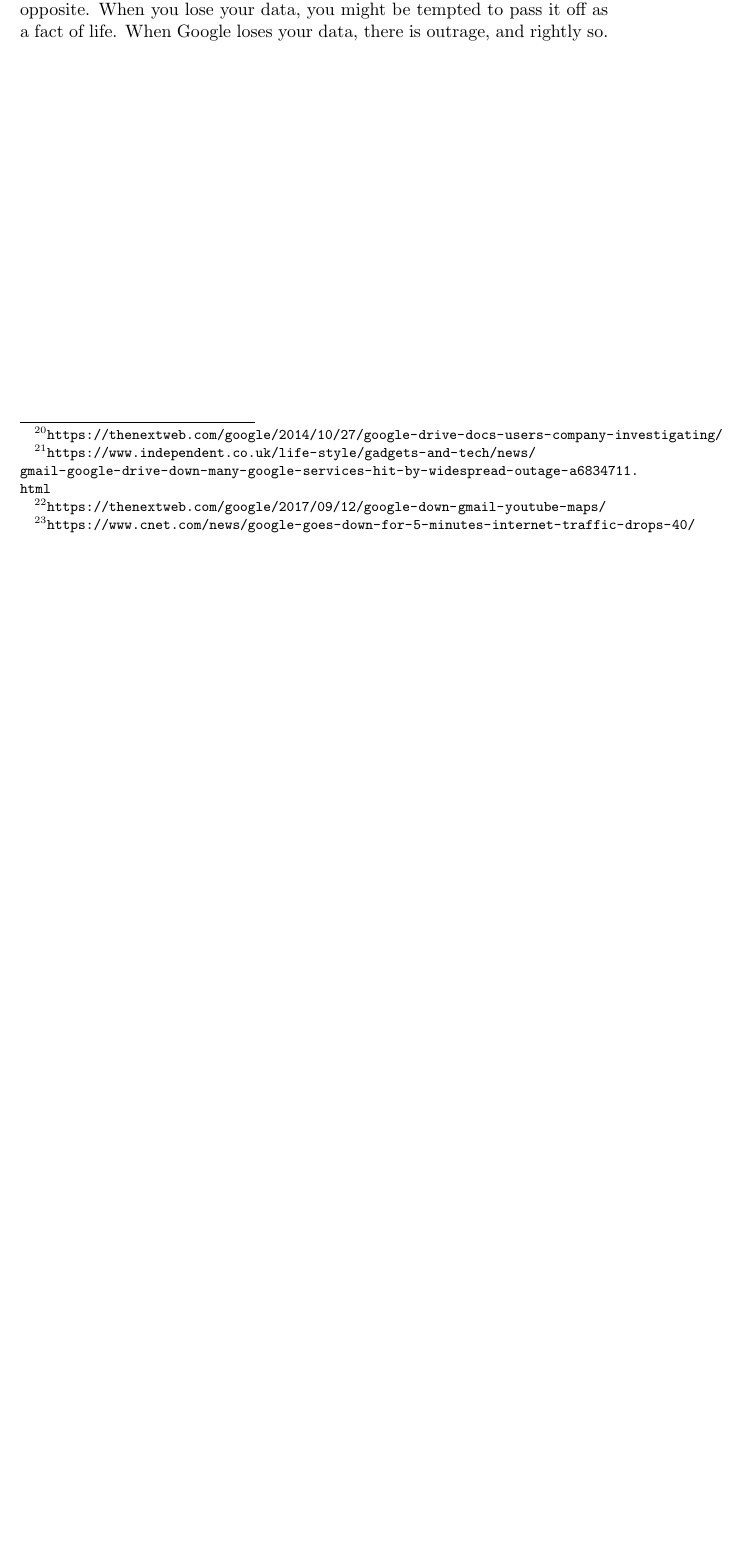
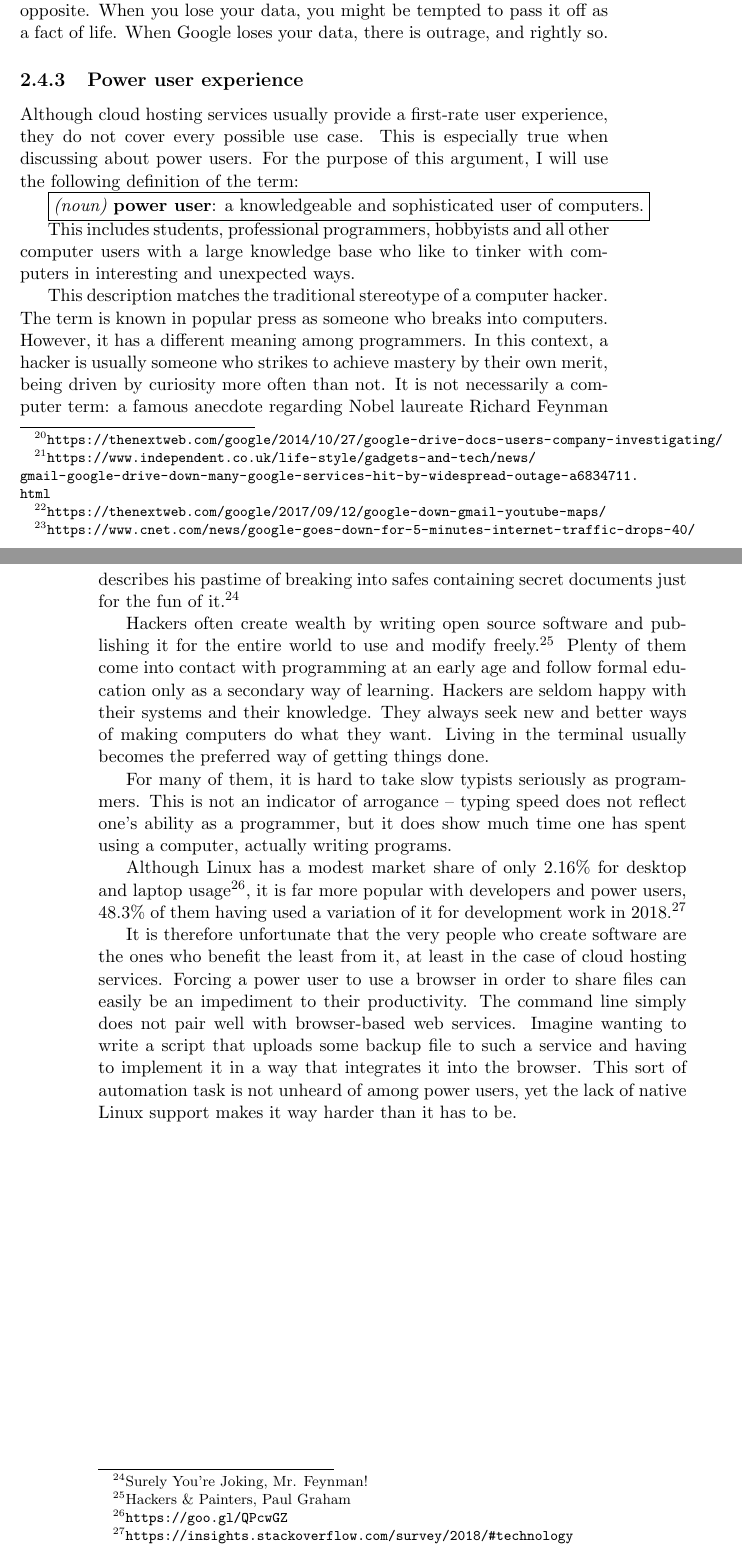
Before and after one commit to harababurel/gcsf, a LaTeX thesis (thesis/main.tex, which reads thesis/state_of_the_art.tex): part of page 9 of 12 before the commit and two parts of pages 9 and 10 of 13 after it, the two joined at a grey line, cut so that both start at the same text, the shorter picture padded with empty space. Compiled offline with pdfLaTeX.

Commit message:
Add subsection about power user disadvantages

```diff
--- a/thesis/state_of_the_art.tex
+++ b/thesis/state_of_the_art.tex
@@ -99,3 +99,21 @@ Throughout the years, web services in general have proved that 100\% reliability
 \end{itemize}
 
 These outages carry an immense impact on users. When all Google services went out for 5 minutes in \date{August 2013}, the total internet traffic dropped by 40\%.\footnote{\url{https://www.cnet.com/news/google-goes-down-for-5-minutes-internet-traffic-drops-40/}} Even so, Google Drive's reliability still beats that of user-owned hardware. Consumers are more likely to lose data because of their own hard drives failing than Google's. Still, the perceived effect is the opposite. When you lose your data, you might be tempted to pass it off as a fact of life. When Google loses your data, there is outrage, and rightly so.
+
+\subsection{Power user experience}
+
+Although cloud hosting services usually provide a first-rate user experience, they do not cover every possible use case. This is especially true when discussing about power users. For the purpose of this argument, I will use the following definition of the term:
+
+\fbox{\textit{(noun)} \textbf{power user}: a knowledgeable and sophisticated user of computers.}
+
+This includes students, professional programmers, hobbyists and all other computer users with a large knowledge base who like to tinker with computers in interesting and unexpected ways.
+
+This description matches the traditional stereotype of a computer hacker. The term is known in popular press as someone who breaks into computers. However, it has a different meaning among programmers. In this context, a hacker is usually someone who strikes to achieve mastery by their own merit, being driven by curiosity more often than not. It is not necessarily a computer term: a famous anecdote regarding Nobel laureate Richard Feynman describes his pastime of breaking into safes containing secret documents just for the fun of it.\footnote{Surely You're Joking, Mr. Feynman!}
+
+Hackers often create wealth by writing open source software and publishing it for the entire world to use and modify freely.\footnote{Hackers \& Painters, Paul Graham} Plenty of them come into contact with programming at an early age and follow formal education only as a secondary way of learning. Hackers are seldom happy with their systems and their knowledge. They always seek new and better ways of making computers do what they want. Living in the terminal usually becomes the preferred way of getting things done.
+
+For many of them, it is hard to take slow typists seriously as programmers. This is not an indicator of arrogance -- typing speed does not reflect one's ability as a programmer, but it does show much time one has spent using a computer, actually writing programs.
+
+Although Linux has a modest market share of only 2.16\% for desktop and laptop usage\footnote{\url{https://goo.gl/QPcwGZ}}, it is far more popular with developers and power users, 48.3\% of them having used a variation of it for development work in \date{2018}.\footnote{\url{https://insights.stackoverflow.com/survey/2018/#technology}}
+
+It is therefore unfortunate that the very people who create software are the ones who benefit the least from it, at least in the case of cloud hosting services. Forcing a power user to use a browser in order to share files can easily be an impediment to their productivity. The command line simply does not pair well with browser-based web services. Imagine wanting to write a script that uploads some backup file to such a service and having to implement it in a way that integrates it into the browser. This sort of automation task is not unheard of among power users, yet the lack of native Linux support makes it way harder than it has to be.
```
